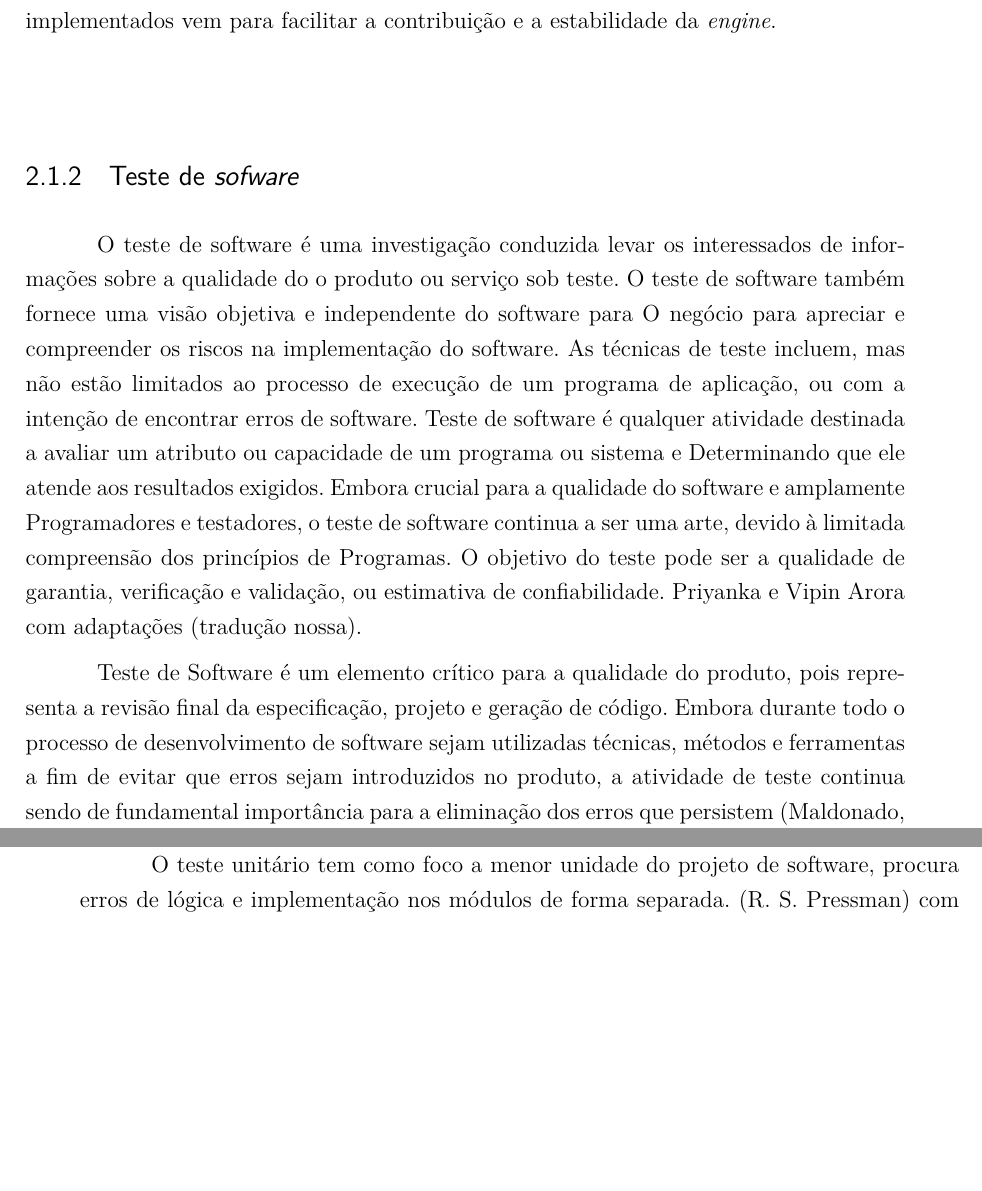
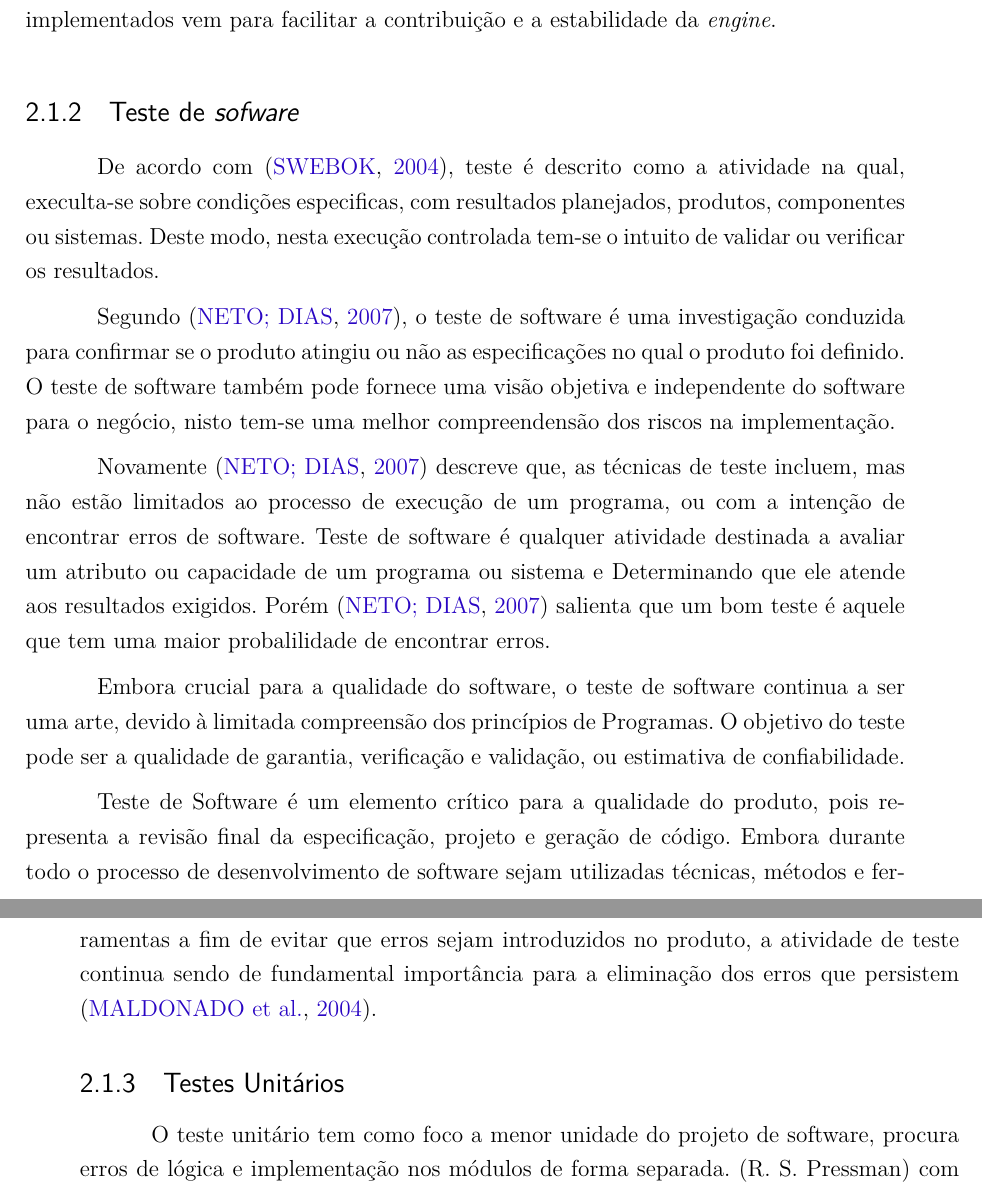
Before and after one commit to VeVFGAme/Relatorio, a LaTeX thesis (verival.tex, which reads editaveis/referencial_teorico.tex): two parts of pages 10 and 11 of 29, joined at a grey line, cut so that both start at the same text, the shorter picture padded with empty space. Compiled offline with pdfLaTeX.

Commit message:
teste de software

```diff
--- a/editaveis/referencial_teorico.tex
+++ b/editaveis/referencial_teorico.tex
@@ -30,16 +30,18 @@ E como o retrabalho tende a crescer ao longo do desenvolvimento do projeto e com
 
 
 \subsection{Teste de \textit{sofware}}
-O teste de software é uma investigação conduzida levar os interessados de informações sobre a qualidade do o produto ou serviço sob teste.
-O teste de software também fornece uma visão objetiva e independente do software para
-O negócio para apreciar e compreender os riscos na implementação do software.
-As técnicas de teste incluem, mas não estão limitados ao processo de execução de um programa de aplicação, ou com a intenção de encontrar erros de software.
- Teste de software é qualquer atividade destinada a avaliar um atributo ou capacidade de um programa ou sistema e Determinando que ele atende aos resultados exigidos.
-Embora crucial para a qualidade do software e amplamente Programadores e testadores, o teste de software continua a ser uma arte, devido à limitada compreensão dos princípios de Programas.
+	De acordo com \cite{IEEE}, teste é descrito como a atividade na qual, execulta-se sobre condições especificas, com resultados planejados, produtos, componentes ou sistemas. Deste modo, nesta execução controlada tem-se o intuito de validar ou verificar os resultados.
+
+
+
+Segundo \cite{artigo_intro_teste}, o teste de software é uma investigação conduzida para confirmar se o produto atingiu ou não as especificações no qual o produto foi definido. O teste de software também pode fornece uma visão objetiva e independente do software para o negócio, nisto tem-se uma melhor compreendensão dos riscos na implementação.
+
+Novamente \cite{artigo_intro_teste} descreve que, as técnicas de teste incluem, mas não estão limitados ao processo de execução de um programa, ou com a intenção de encontrar erros de software. Teste de software é qualquer atividade destinada a avaliar um atributo ou capacidade de um programa ou sistema e Determinando que ele atende aos resultados exigidos. Porém \cite{artigo_intro_teste} salienta que um bom teste é aquele que tem uma maior probalilidade de encontrar erros.
+
+Embora crucial para a qualidade do software, o teste de software continua a ser uma arte, devido à limitada compreensão dos princípios de Programas.
  O objetivo do teste pode ser a qualidade de garantia, verificação e validação, ou estimativa de confiabilidade.
-Priyanka e Vipin Arora  com adaptações (tradução nossa).
 
-Teste de Software é um elemento crítico para a qualidade do produto, pois representa a revisão final da especificação, projeto e geração de código. Embora durante todo o processo de desenvolvimento de software sejam utilizadas técnicas, métodos e ferramentas a fim de evitar que erros sejam introduzidos no produto, a atividade de teste continua sendo de fundamental importância para a eliminação dos erros que persistem (Maldonado, 1991).
+Teste de Software é um elemento crítico para a qualidade do produto, pois representa a revisão final da especificação, projeto e geração de código. Embora durante todo o processo de desenvolvimento de software sejam utilizadas técnicas, métodos e ferramentas a fim de evitar que erros sejam introduzidos no produto, a atividade de teste continua sendo de fundamental importância para a eliminação dos erros que persistem \cite{maldonado}.
 
     \subsection{Testes Unitários}
         O teste unitário tem como foco a menor unidade do projeto de software, procura erros de lógica e implementação nos módulos de forma separada. (R. S. Pressman) com adaptações.
```
Also changed, not shown: bibliografia.bib (+8 -0 lines).
